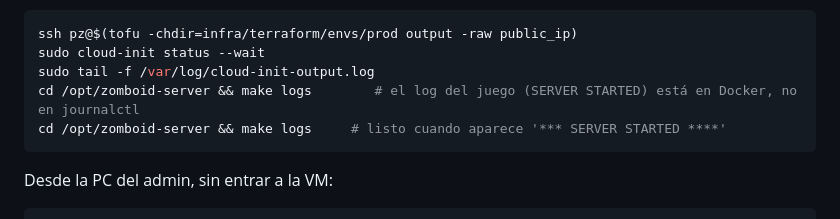
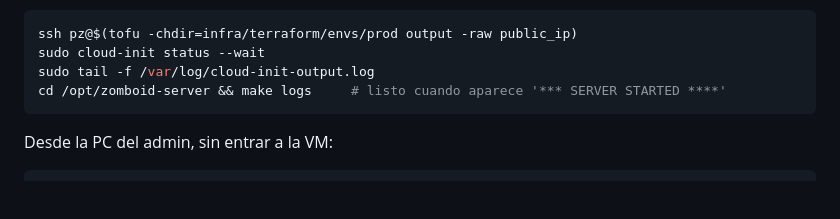
Before and after one commit to lucbece/zomboid-server, a Markdown page: docs/runbook.md, the part around the change. Drawn GitHub-style; blank space fills up the shorter version.

Commit message:
runbook: quitar línea duplicada

````diff
--- a/docs/runbook.md
+++ b/docs/runbook.md
@@ -230,7 +230,6 @@ imagen de 10.4 GB). Seguirlo:
 ssh pz@$(tofu -chdir=infra/terraform/envs/prod output -raw public_ip)
 sudo cloud-init status --wait
 sudo tail -f /var/log/cloud-init-output.log
-cd /opt/zomboid-server && make logs        # el log del juego (SERVER STARTED) está en Docker, no en journalctl
 cd /opt/zomboid-server && make logs     # listo cuando aparece '*** SERVER STARTED ****'
 ```
 
````
